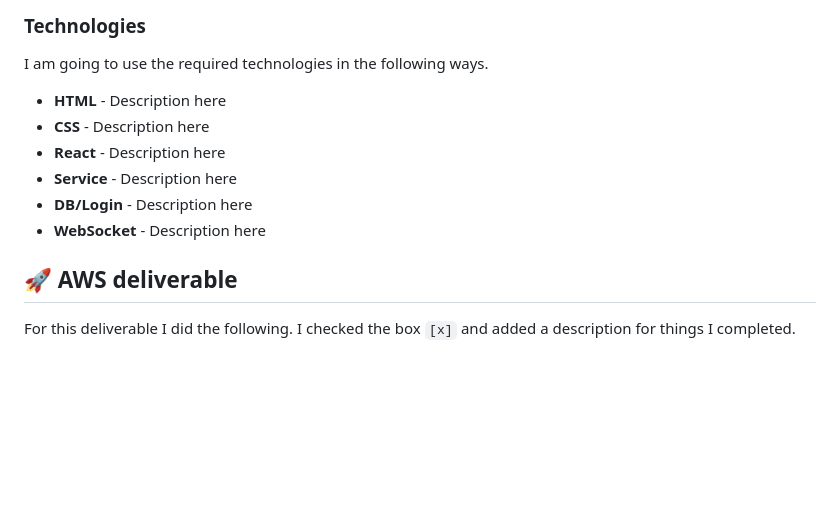
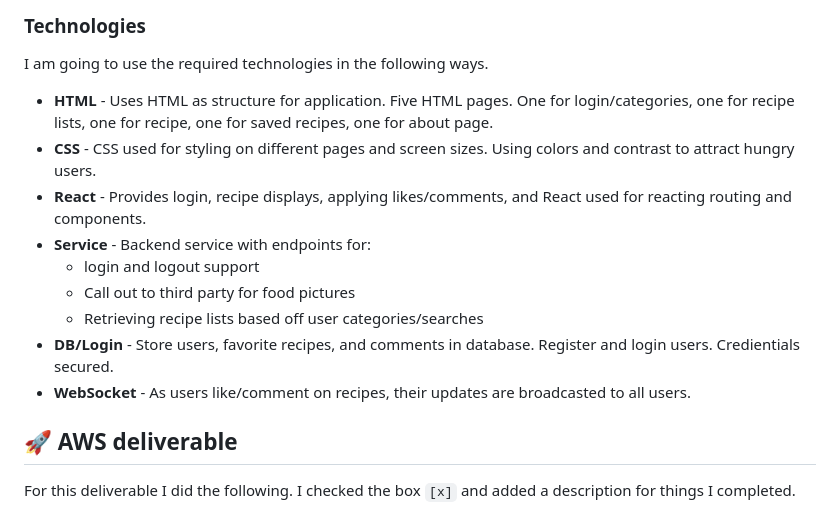
Before and after one commit to vilimounga/startup260, a Markdown page: README.md, the part around the change. GitHub-like rendering; blank space fills up the shorter version.

Commit message:
added tecnology uses

```diff
--- a/README.md
+++ b/README.md
@@ -50,12 +50,15 @@ Have you felt hungry for a snack but didn't know what to make or can't afford to
 
 I am going to use the required technologies in the following ways.
 
-- **HTML** - Description here
-- **CSS** - Description here
-- **React** - Description here
-- **Service** - Description here
-- **DB/Login** - Description here
-- **WebSocket** - Description here
+- **HTML** - Uses HTML as structure for application. Five HTML pages. One for login/categories, one for recipe lists, one for recipe, one for saved recipes, one for about page.
+- **CSS** - CSS used for styling on different pages and screen sizes. Using colors and contrast to attract hungry users.
+- **React** - Provides login, recipe displays, applying likes/comments, and React used for reacting routing and components.
+- **Service** - Backend service with endpoints for:
+    - login and logout support
+    - Call out to third party for food pictures
+    - Retrieving recipe lists based off user categories/searches
+- **DB/Login** - Store users, favorite recipes, and comments in database. Register and login users. Credientials secured.
+- **WebSocket** - As users like/comment on recipes, their updates are broadcasted to all users.
 
 ## 🚀 AWS deliverable
 
```
